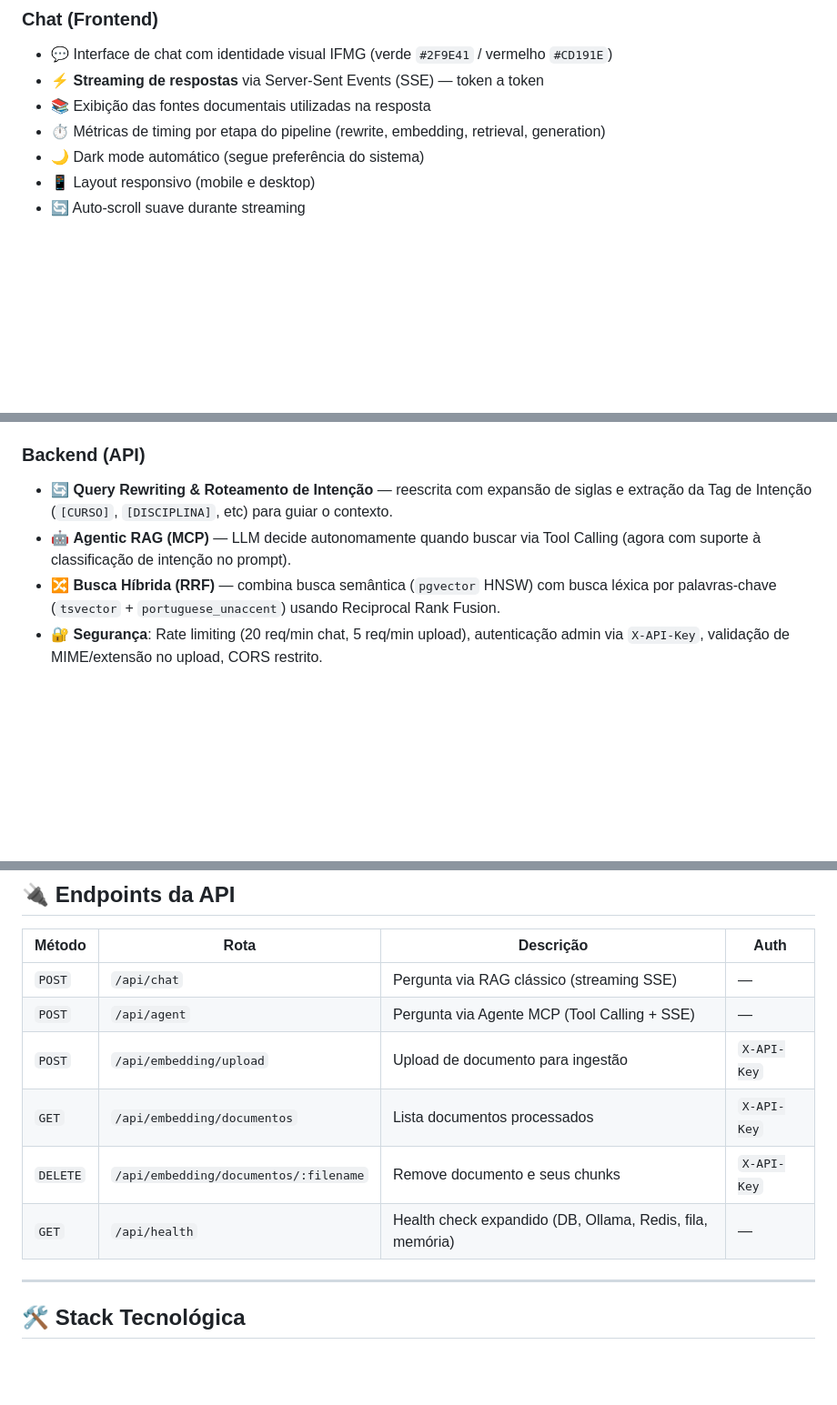
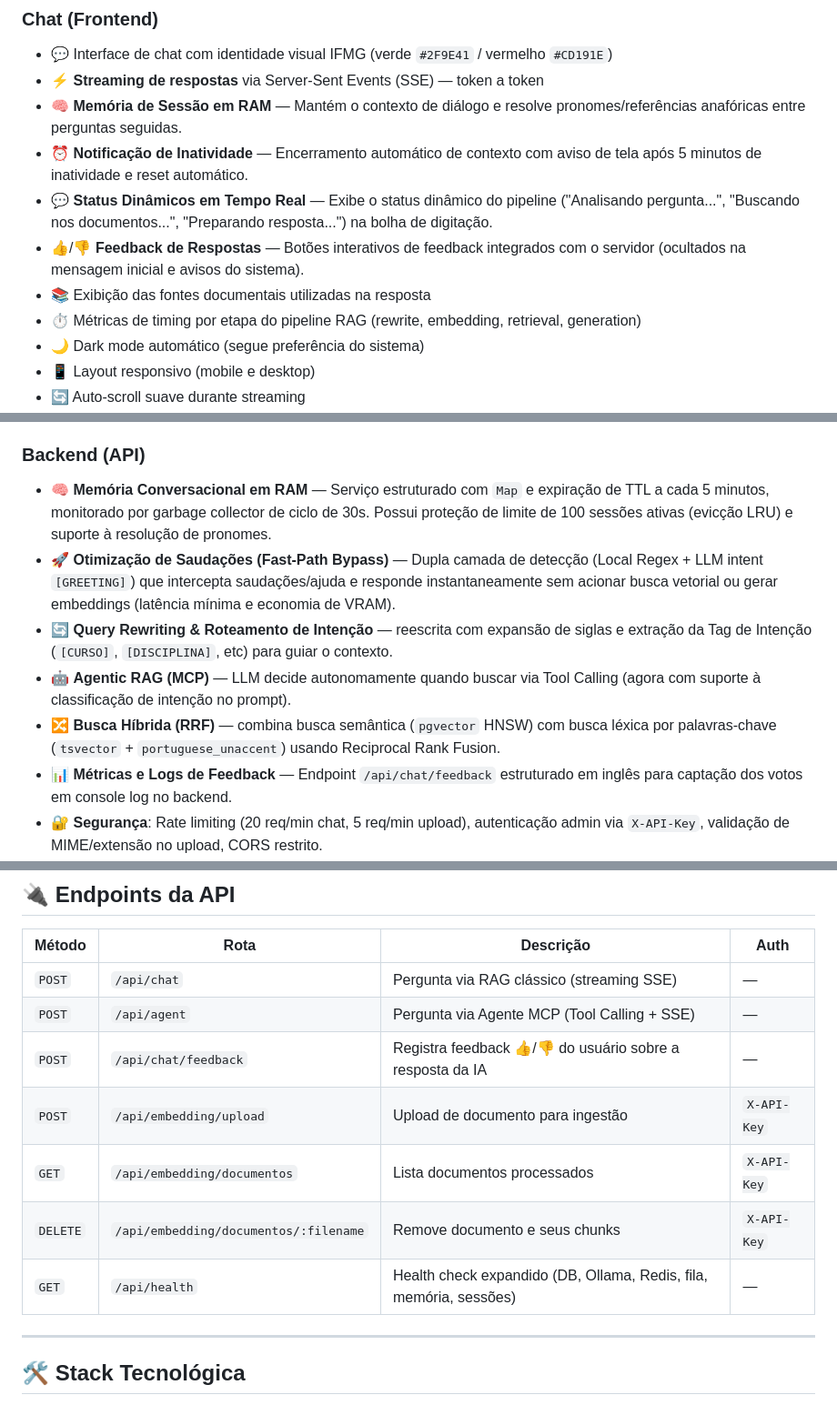
Before and after one commit to daniel24maio/chat-if-me, a Markdown page: README.md, 3 parts joined by grey strips. Shown at 91% size. Rendered like a GitHub page; blank space fills up the shorter version.

Commit message:
docs: atualizar o README com as novas funcionalidades de memória, fast-path e feedback
Documenta a memória em RAM (TTL de 5 min), a otimização de saudações por fast-path, status dinâmicos no SSE e o novo endpoint de feedback no README principal.

```diff
--- a/README.md
+++ b/README.md
@@ -250,8 +250,12 @@ DIRETIVAS DE IDIOMA E FORMATAÇÃO:
 ### Chat (Frontend)
 - 💬 Interface de chat com identidade visual IFMG (verde `#2F9E41` / vermelho `#CD191E`)
 - ⚡ **Streaming de respostas** via Server-Sent Events (SSE) — token a token
+- 🧠 **Memória de Sessão em RAM** — Mantém o contexto de diálogo e resolve pronomes/referências anafóricas entre perguntas seguidas.
+- ⏰ **Notificação de Inatividade** — Encerramento automático de contexto com aviso de tela após 5 minutos de inatividade e reset automático.
+- 💬 **Status Dinâmicos em Tempo Real** — Exibe o status dinâmico do pipeline ("Analisando pergunta...", "Buscando nos documentos...", "Preparando resposta...") na bolha de digitação.
+- 👍/👎 **Feedback de Respostas** — Botões interativos de feedback integrados com o servidor (ocultados na mensagem inicial e avisos do sistema).
 - 📚 Exibição das fontes documentais utilizadas na resposta
-- ⏱️ Métricas de timing por etapa do pipeline (rewrite, embedding, retrieval, generation)
+- ⏱️ Métricas de timing por etapa do pipeline RAG (rewrite, embedding, retrieval, generation)
 - 🌙 Dark mode automático (segue preferência do sistema)
 - 📱 Layout responsivo (mobile e desktop)
 - 🔄 Auto-scroll suave durante streaming
@@ -281,9 +285,12 @@ DIRETIVAS DE IDIOMA E FORMATAÇÃO:
 - 🗑️ Exclusão de documentos e de todos os seus fragmentos associados
 
 ### Backend (API)
+- 🧠 **Memória Conversacional em RAM** — Serviço estruturado com `Map` e expiração de TTL a cada 5 minutos, monitorado por garbage collector de ciclo de 30s. Possui proteção de limite de 100 sessões ativas (evicção LRU) e suporte à resolução de pronomes.
+- 🚀 **Otimização de Saudações (Fast-Path Bypass)** — Dupla camada de detecção (Local Regex + LLM intent `[GREETING]`) que intercepta saudações/ajuda e responde instantaneamente sem acionar busca vetorial ou gerar embeddings (latência mínima e economia de VRAM).
 - 🔄 **Query Rewriting & Roteamento de Intenção** — reescrita com expansão de siglas e extração da Tag de Intenção (`[CURSO]`, `[DISCIPLINA]`, etc) para guiar o contexto.
 - 🤖 **Agentic RAG (MCP)** — LLM decide autonomamente quando buscar via Tool Calling (agora com suporte à classificação de intenção no prompt).
 - 🔀 **Busca Híbrida (RRF)** — combina busca semântica (`pgvector` HNSW) com busca léxica por palavras-chave (`tsvector` + `portuguese_unaccent`) usando Reciprocal Rank Fusion.
+- 📊 **Métricas e Logs de Feedback** — Endpoint `/api/chat/feedback` estruturado em inglês para captação dos votos em console log no backend.
 - 🔐 **Segurança**: Rate limiting (20 req/min chat, 5 req/min upload), autenticação admin via `X-API-Key`, validação de MIME/extensão no upload, CORS restrito.
 - 🚦 **Controle de Concorrência (Semáforo de VRAM)**: Mecanismo de controle de concorrência ativa (implementado em `queue.service.ts`) para limitar o número de inferências paralelas enviadas à GPU local:
   - **Funcionamento**: Utiliza uma lógica de semáforo de *acquire/release* encapsulada na função `comControleDeConcorrencia()`.
@@ -508,10 +515,11 @@ docker build --build-arg VITE_API_URL=http://localhost:3333 -t chatifme-frontend
 |--------|------|-----------|------|
 | `POST` | `/api/chat` | Pergunta via RAG clássico (streaming SSE) | — |
 | `POST` | `/api/agent` | Pergunta via Agente MCP (Tool Calling + SSE) | — |
+| `POST` | `/api/chat/feedback` | Registra feedback 👍/👎 do usuário sobre a resposta da IA | — |
 | `POST` | `/api/embedding/upload` | Upload de documento para ingestão | `X-API-Key` |
 | `GET` | `/api/embedding/documentos` | Lista documentos processados | `X-API-Key` |
 | `DELETE`| `/api/embedding/documentos/:filename`| Remove documento e seus chunks | `X-API-Key` |
-| `GET` | `/api/health` | Health check expandido (DB, Ollama, Redis, fila, memória) | — |
+| `GET` | `/api/health` | Health check expandido (DB, Ollama, Redis, fila, memória, sessões) | — |
 
 ---
 
```
